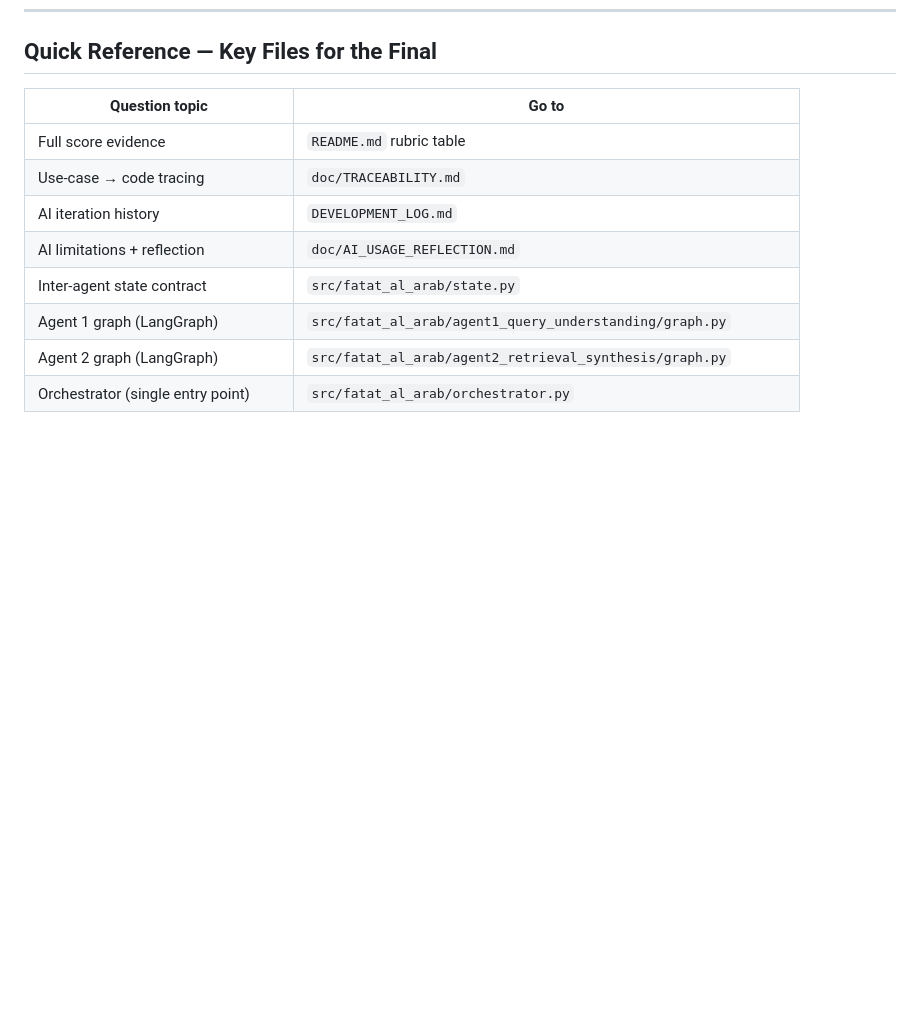
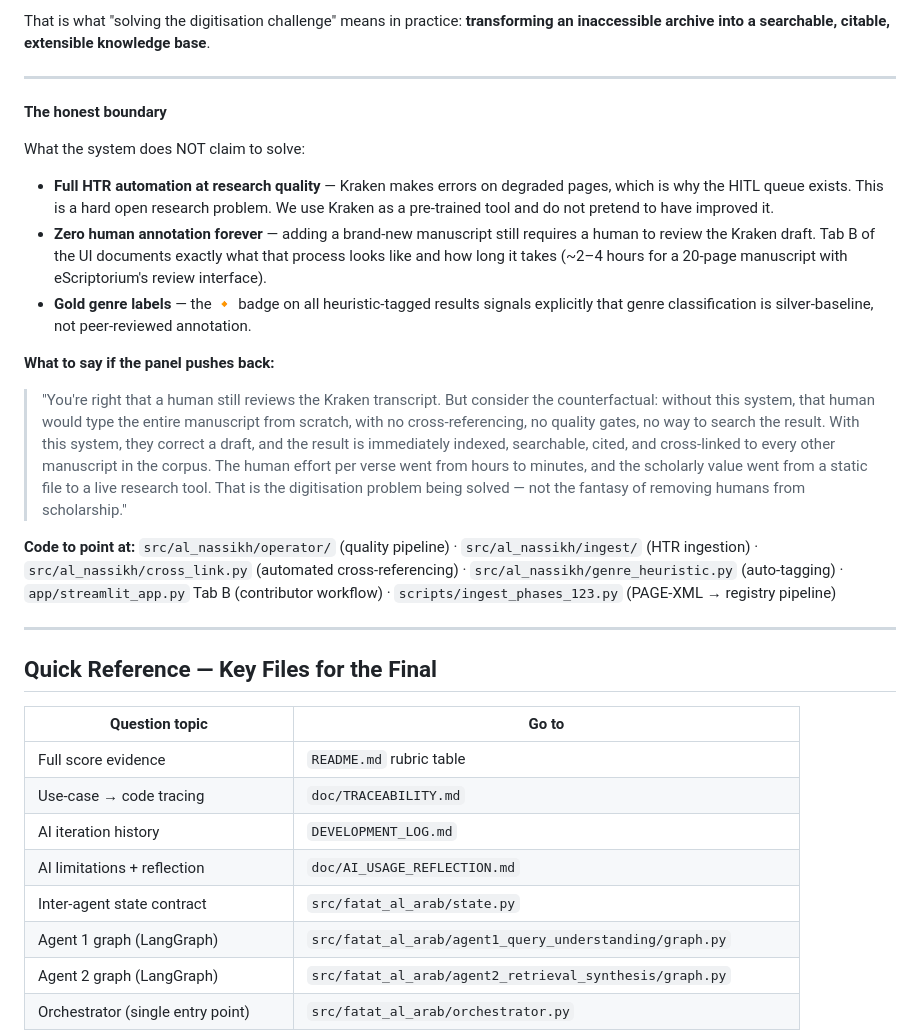
Before and after one commit to RealAsmaAljneibi/nabat-ai, a Markdown page: doc/FINAL_PREP.md, the part around one of its changes. Rendered like a GitHub page; blank space fills up the shorter version.

```diff
--- a/doc/FINAL_PREP.md
+++ b/doc/FINAL_PREP.md
@@ -473,3 +523,22 @@ The system is not a demo — it has 468 tests and handles failure at every node.
+That is what "solving the digitisation challenge" means in practice: **transforming an inaccessible archive into a searchable, citable, extensible knowledge base**.
+
+---
+
+**The honest boundary**
+
+What the system does NOT claim to solve:
+- **Full HTR automation at research quality** — Kraken makes errors on degraded pages, which is why the HITL queue exists. This is a hard open research problem. We use Kraken as a pre-trained tool and do not pretend to have improved it.
+- **Zero human annotation forever** — adding a brand-new manuscript still requires a human to review the Kraken draft. Tab B of the UI documents exactly what that process looks like and how long it takes (~2–4 hours for a 20-page manuscript with eScriptorium's review interface).
+- **Gold genre labels** — the 🔸 badge on all heuristic-tagged results signals explicitly that genre classification is silver-baseline, not peer-reviewed annotation.
+
+**What to say if the panel pushes back:**
+
+> "You're right that a human still reviews the Kraken transcript. But consider the counterfactual: without this system, that human would type the entire manuscript from scratch, with no cross-referencing, no quality gates, no way to search the result. With this system, they correct a draft, and the result is immediately indexed, searchable, cited, and cross-linked to every other manuscript in the corpus. The human effort per verse went from hours to minutes, and the scholarly value went from a static file to a live research tool. That is the digitisation problem being solved — not the fantasy of removing humans from scholarship."
+
+**Code to point at:** `src/al_nassikh/operator/` (quality pipeline) · `src/al_nassikh/ingest/` (HTR ingestion) · `src/al_nassikh/cross_link.py` (automated cross-referencing) · `src/al_nassikh/genre_heuristic.py` (auto-tagging) · `app/streamlit_app.py` Tab B (contributor workflow) · `scripts/ingest_phases_123.py` (PAGE-XML → registry pipeline)
+
+---
+
 ## Quick Reference — Key Files for the Final
 
 | Question topic | Go to |
```
Also changed, not shown: other parts of doc/FINAL_PREP.md (+50 -0 lines).
